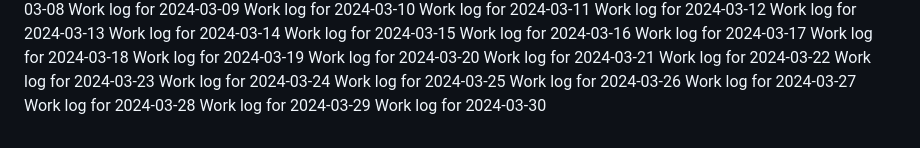
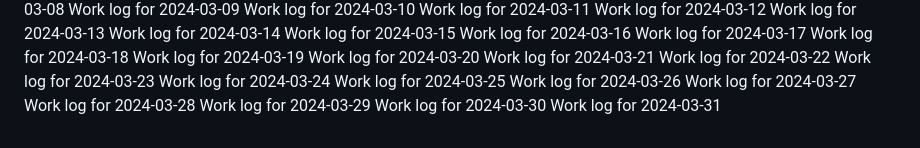
Before and after one commit to aremuumera/IP-Address-tracker, a Markdown page: work_log.md, the part around the change. Rendered like a GitHub page.

Commit message:
Backdated commit for 2024-03-31

```diff
--- a/work_log.md
+++ b/work_log.md
@@ -2667,3 +2667,4 @@ Work log for 2024-03-27
 Work log for 2024-03-28
 Work log for 2024-03-29
 Work log for 2024-03-30
+Work log for 2024-03-31
```
